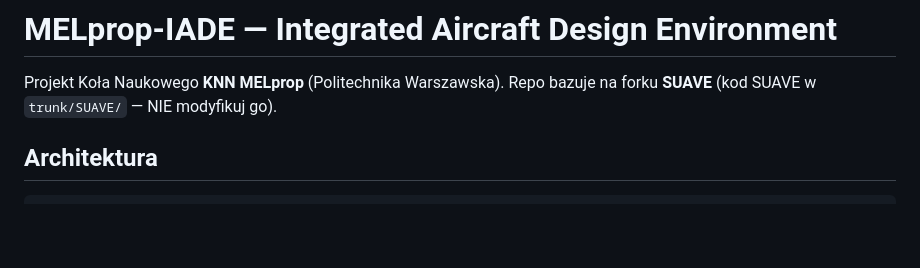
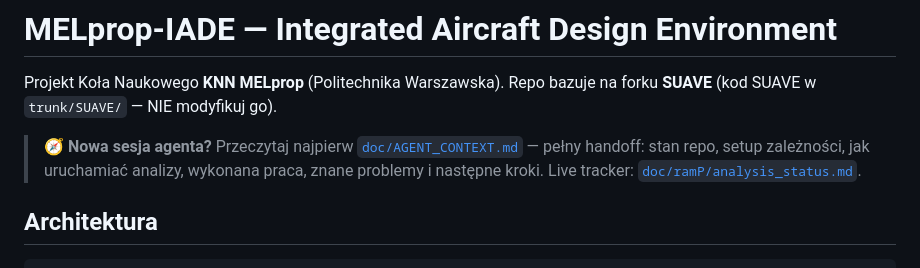
Before and after one commit to knnmelprop/YAADO, a Markdown page: CLAUDE.md, the part around the change. Rendered like a GitHub page; blank space fills up the shorter version.

Commit message:
docs: add AGENT_CONTEXT.md handoff + CLAUDE.md pointer for future sessions
Comprehensive onboarding for the next agent: repo layout, dependency setup
(deps are not vendored — pip install required), how to run tests/analyses,
architecture + extension rules, work completed this session (ramP stability/
trajectory/inlet with results), known issues & caveats (thrust inconsistency,
0-deg launch non-viable, inlet FAIL, config reconciliation), subagent usage,
git conventions, and prioritized next steps.

Co-Authored-By: Claude Fable 5 <noreply@anthropic.com>
Claude-Session: https://claude.ai/code/session_017R4SDdBqz1Z7eDHU29wKH2

```diff
--- a/CLAUDE.md
+++ b/CLAUDE.md
@@ -2,6 +2,10 @@
 
 Projekt Koła Naukowego **KNN MELprop** (Politechnika Warszawska).
 Repo bazuje na forku **SUAVE** (kod SUAVE w `trunk/SUAVE/` — NIE modyfikuj go).
+
+> 🧭 **Nowa sesja agenta?** Przeczytaj najpierw [`doc/AGENT_CONTEXT.md`](doc/AGENT_CONTEXT.md)
+> — pełny handoff: stan repo, setup zależności, jak uruchamiać analizy, wykonana
+> praca, znane problemy i następne kroki. Live tracker: [`doc/ramP/analysis_status.md`](doc/ramP/analysis_status.md).
 
 ## Architektura
 
```
